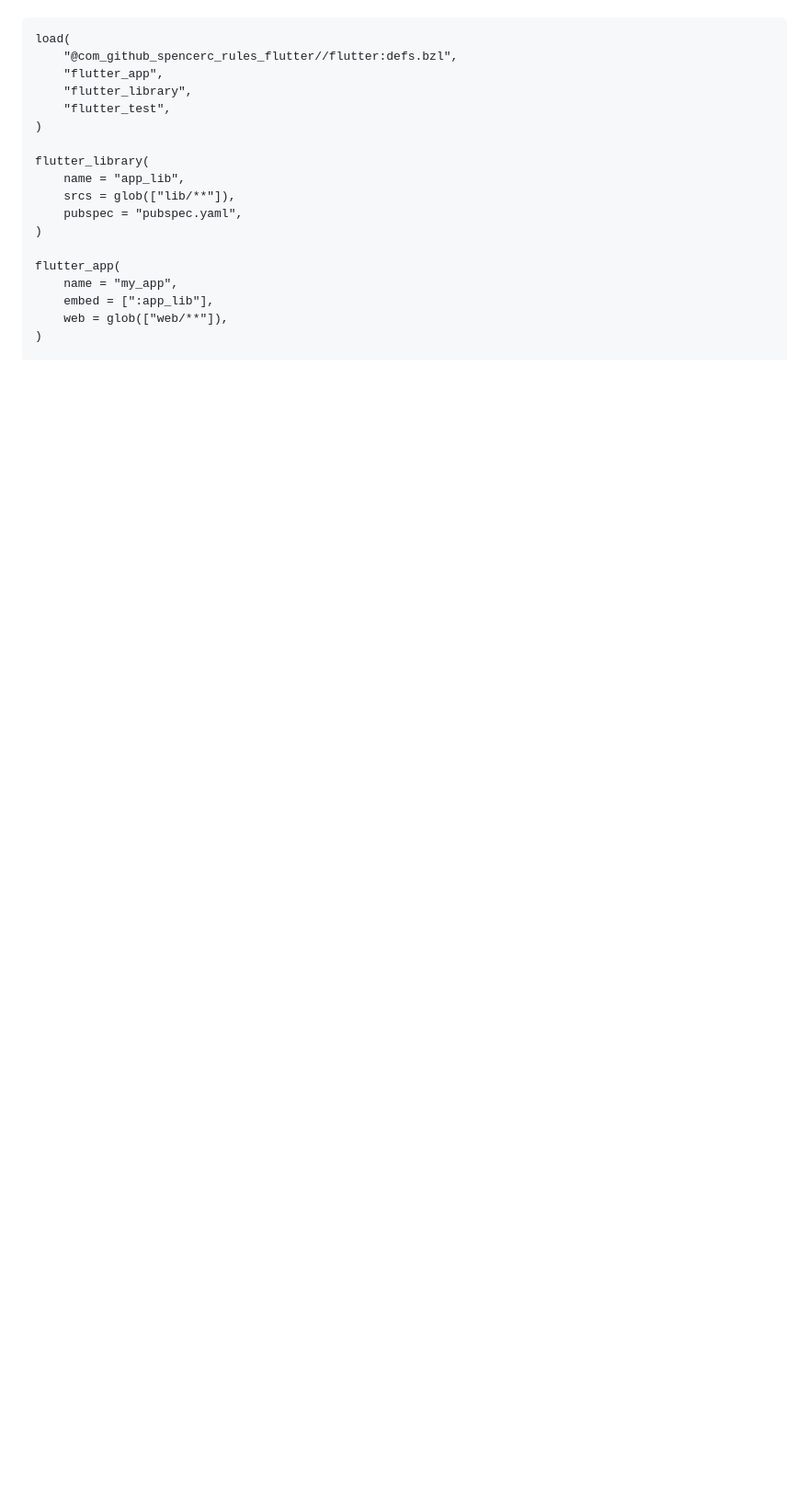
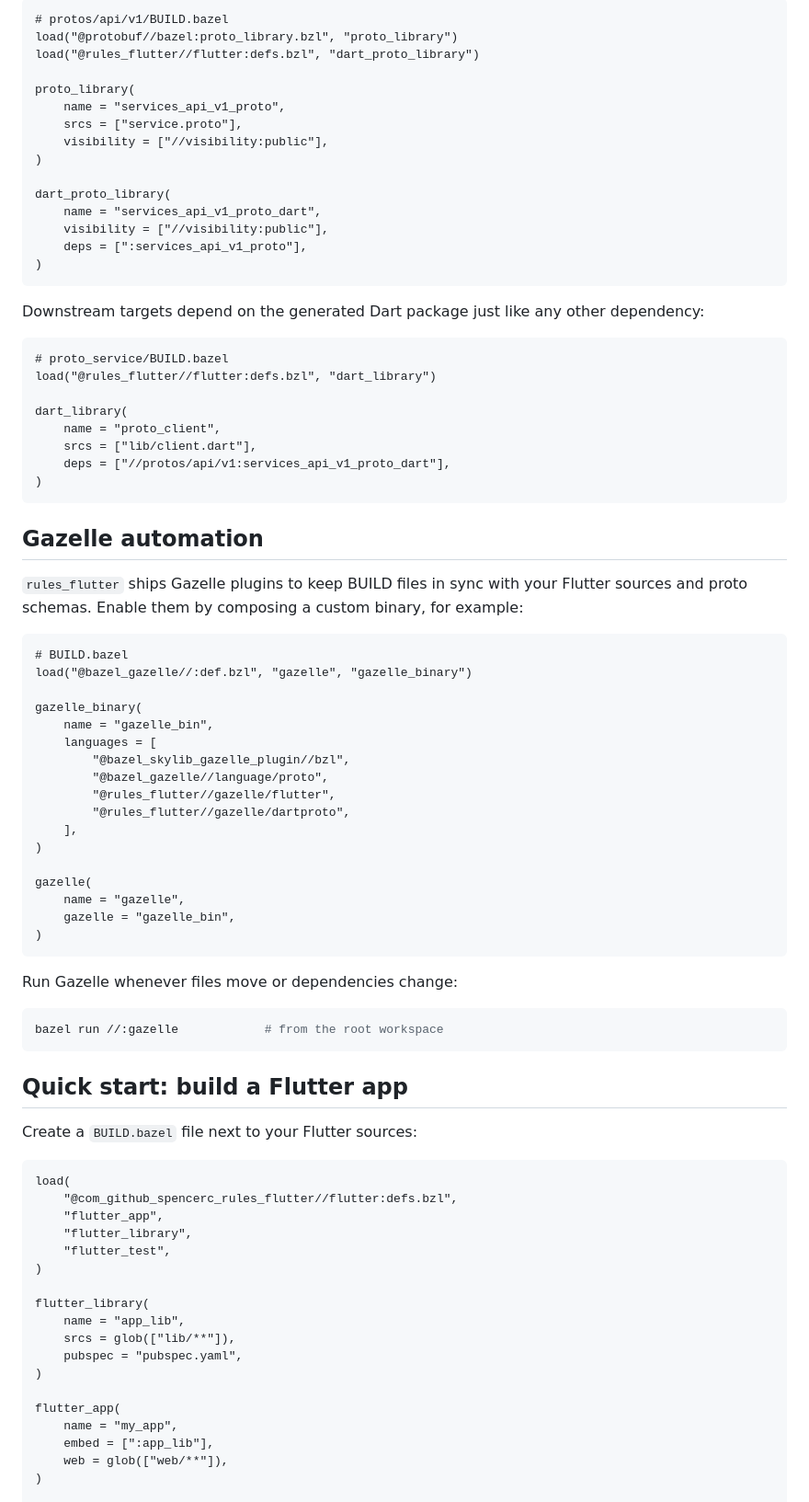
Before and after one commit to SpencerC/rules_flutter, a Markdown page: README.md, the part around the change printed below. Shown: that part at 92% size. Rendered like a GitHub page; blank space fills up the shorter version.

````diff
--- a/README.md
+++ b/README.md
@@ -63,3 +79,69 @@ Create a `BUILD` file in your Flutter project:
+```starlark
+# protos/api/v1/BUILD.bazel
+load("@protobuf//bazel:proto_library.bzl", "proto_library")
+load("@rules_flutter//flutter:defs.bzl", "dart_proto_library")
+
+proto_library(
+    name = "services_api_v1_proto",
+    srcs = ["service.proto"],
+    visibility = ["//visibility:public"],
+)
+
+dart_proto_library(
+    name = "services_api_v1_proto_dart",
+    visibility = ["//visibility:public"],
+    deps = [":services_api_v1_proto"],
+)
+```
+
+Downstream targets depend on the generated Dart package just like any other
+dependency:
+
+```starlark
+# proto_service/BUILD.bazel
+load("@rules_flutter//flutter:defs.bzl", "dart_library")
+
+dart_library(
+    name = "proto_client",
+    srcs = ["lib/client.dart"],
+    deps = ["//protos/api/v1:services_api_v1_proto_dart"],
+)
+```
+
+## Gazelle automation
+
+`rules_flutter` ships Gazelle plugins to keep BUILD files in sync with your
+Flutter sources and proto schemas. Enable them by composing a custom binary, for example:
+
+```starlark
+# BUILD.bazel
+load("@bazel_gazelle//:def.bzl", "gazelle", "gazelle_binary")
+
+gazelle_binary(
+    name = "gazelle_bin",
+    languages = [
+        "@bazel_skylib_gazelle_plugin//bzl",
+        "@bazel_gazelle//language/proto",
+        "@rules_flutter//gazelle/flutter",
+        "@rules_flutter//gazelle/dartproto",
+    ],
+)
+
+gazelle(
+    name = "gazelle",
+    gazelle = "gazelle_bin",
+)
+```
+
+Run Gazelle whenever files move or dependencies change:
+
+```bash
+bazel run //:gazelle            # from the root workspace
+```
+
+## Quick start: build a Flutter app
+
+Create a `BUILD.bazel` file next to your Flutter sources:
 
 ```starlark
 load(
````
Also changed, not shown: other parts of README.md (+59 -201 lines).
